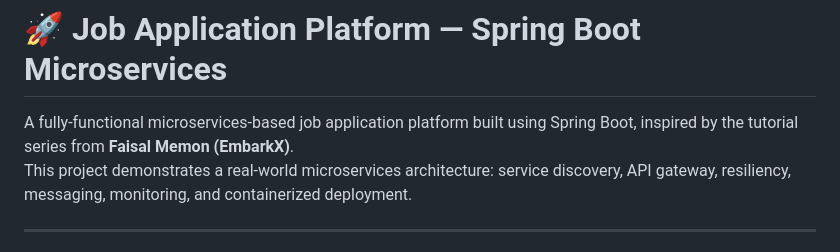
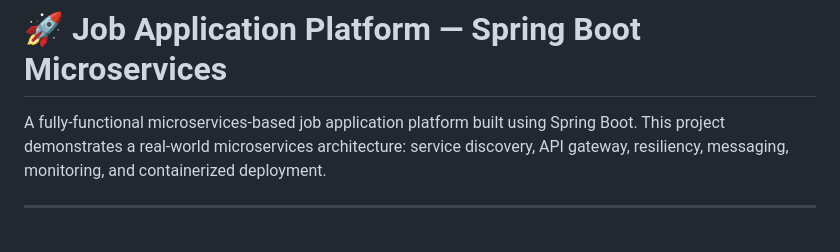
Before and after one commit to wroxtaaar/Microservices_JobApp, a Markdown page: README.md, the part around the change. Drawn GitHub-style.

Commit message:
Update README to remove tutorial reference
Removed reference to tutorial series in project description.

```diff
--- a/README.md
+++ b/README.md
@@ -1,6 +1,6 @@
 # 🚀 Job Application Platform — Spring Boot Microservices
 
-A fully‐functional microservices-based job application platform built using Spring Boot, inspired by the tutorial series from **Faisal Memon (EmbarkX)**.
+A fully‐functional microservices-based job application platform built using Spring Boot.
 This project demonstrates a real-world microservices architecture: service discovery, API gateway, resiliency, messaging, monitoring, and containerized deployment.
 
 ---
```
